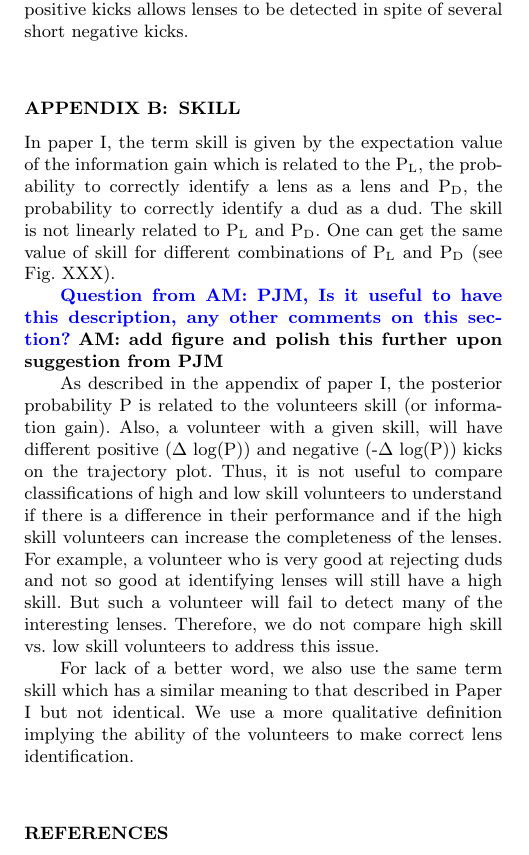
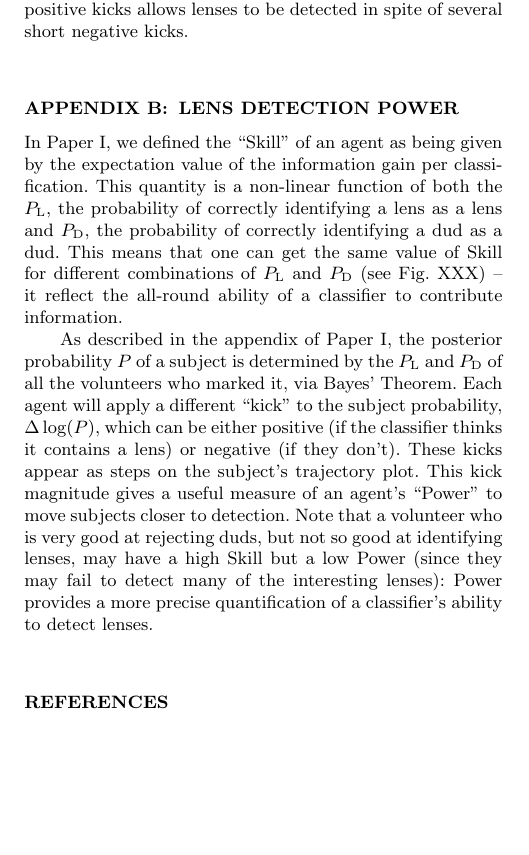
Before and after one commit to drphilmarshall/SpaceWarps, a LaTeX paper (doc/sw-cfhtls.tex): part of one column of page 21 of 22, cut so that both start at the same text, the shorter picture padded with empty space. Compiled offline with pdfLaTeX; a LaTeX package or settings file that is missing is left out.

Commit message:
Re-worded appendix to use Power instead of Skill, #110

```diff
--- a/doc/sw-cfhtls.tex
+++ b/doc/sw-cfhtls.tex
@@ -1774,37 +1774,25 @@ examples of randomly selected cases which demonstrate how having sufficient
 number of large positive kicks allows lenses to be detected in spite of several
 short negative kicks.
 
-\section{Skill}
-\label{appendix:skill}
-In paper I, the term skill is given by the expectation value of the
-information gain which is related to the P$_{\rm L}$, the probability to
-correctly identify a lens as a lens and P$_{\rm D}$, the probability to
-correctly identify a dud as a dud. The skill is not linearly related to
- P$_{\rm L}$ and P$_{\rm D}$. One can get the same value of
-skill for different combinations of P$_{\rm L}$ and P$_{\rm D}$ (see
-Fig. XXX).
-
-\question{AM}{PJM, Is it useful to have this description, any other comments on
-this section?}
-{\bf AM: add figure and polish this further upon suggestion from PJM}
-
-As described in the appendix of paper I, the posterior probability P is
-related to the volunteers skill (or information gain). Also, a volunteer
-with a given skill, will have different positive ($\Delta$~log(P)) and
-negative (-$\Delta$~log(P)) kicks on the trajectory plot. Thus, it is
-not useful to compare classifications of high and low skill volunteers
-to understand if there is a difference in their performance and if the
-high skill volunteers can increase the completeness of the lenses. For
-example, a volunteer who is very good at rejecting duds and not so good
-at identifying lenses will still have a high skill. But such a
-volunteer will fail to detect many of the interesting lenses. Therefore,
-we do not compare high skill vs. low skill volunteers to address this
-issue.
-
-For lack of a better word, we also use the same term skill which has a
-similar meaning to that described in Paper I but not identical. We use a
-more qualitative definition implying the ability of the volunteers to
-make correct lens identification.
+\section{Lens Detection Power}
+\label{appendix:power}
+
+In \PaperOne, we defined the ``Skill'' of an agent as being given by the
+expectation value of the information gain per classification. This quantity is a
+non-linear function of both the $P_{\rm L}$, the probability of correctly
+identifying a lens as a lens and $P_{\rm D}$, the probability of correctly
+identifying a dud as a dud. This means that one can get the same value of Skill
+for different combinations of $P_{\rm L}$ and $P_{\rm D}$ (see Fig. XXX) -- it
+reflect the all-round ability of a classifier to contribute information.
+
+As described in the appendix of \PaperOne, the posterior probability $P$ of a
+subject is determined by the $P_{\rm L}$ and $P_{\rm D}$ of all the volunteers
+who marked it, via Bayes' Theorem. Each agent will apply a different ``kick'' to
+the subject probability, $\Delta\log(P)$, which can be either positive (if the
+classifier thinks it contains a lens) or negative (if they don't). These kicks
+appear as steps on the subject's trajectory plot. This kick magnitude gives a useful measure of an agent's ``Power'' to move subjects closer to detection.
+Note that a volunteer who is very good at rejecting duds, but not so good
+at identifying lenses, may have a high Skill but a low Power (since they may fail to detect many of the interesting lenses): Power provides a more precise quantification of a classifier's ability to detect lenses.
 
 %{\bf todo: run swap and extract the status of all the known lens candidates
 %-- because the undecided are not known otherwise. fig will have to be
```
Also changed, not shown: doc/sw-cfhtls.pdf, doc/sw-cfhtls.tex (2 more changed lines).
